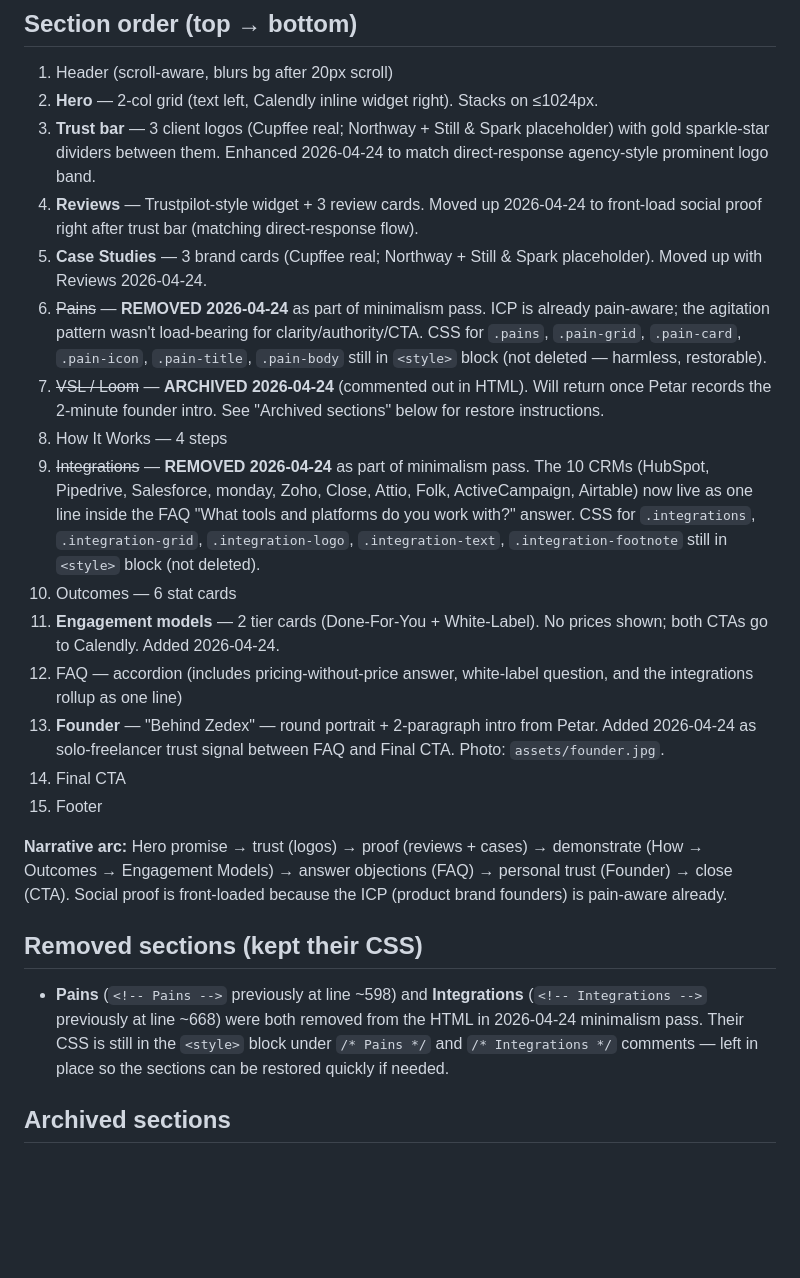
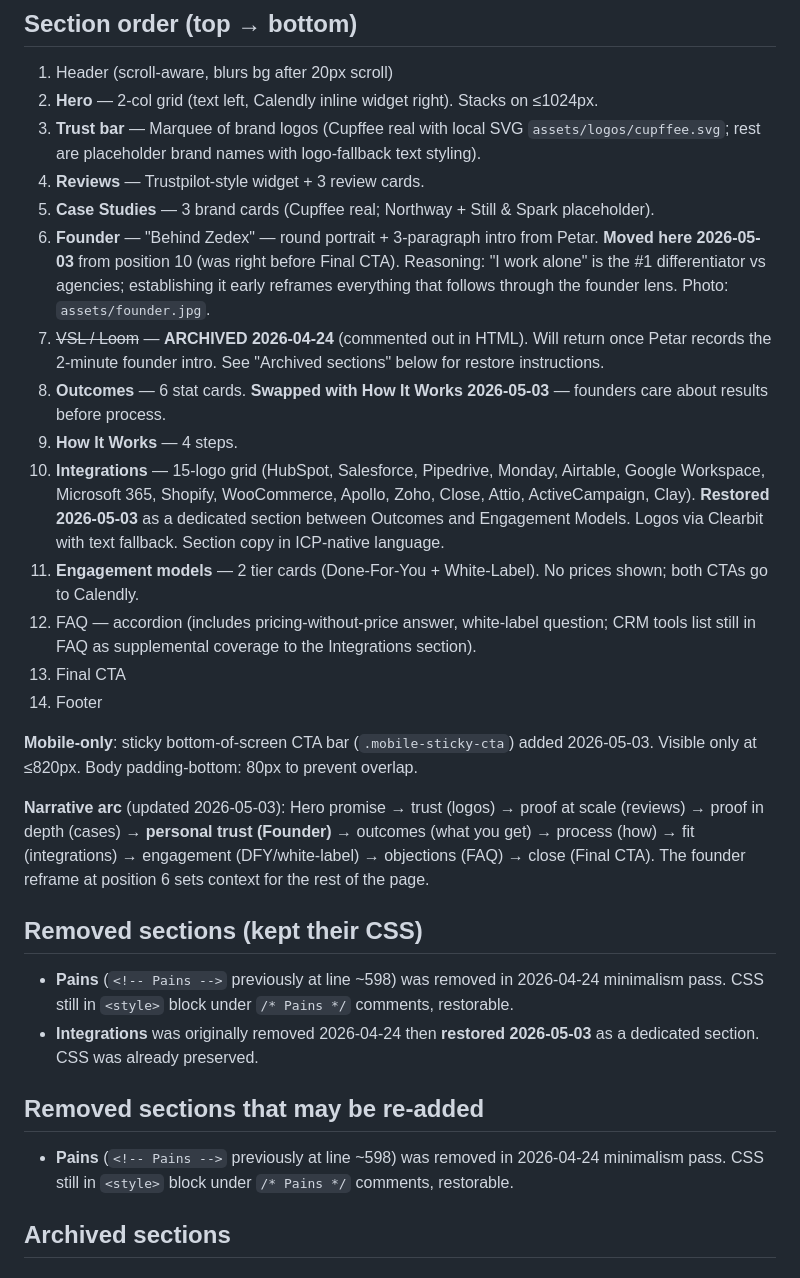
Before and after one commit to krustev03/zedex-landing, a Markdown page: CLAUDE.md, the part around the change. GitHub-like rendering; blank space fills up the shorter version.

Commit message:
Update CLAUDE.md to reflect 2026-05-03 site changes
- New section order (Founder moved up, Outcomes/How It Works swapped,
  Integrations restored)
- Mobile sticky CTA noted under responsive breakpoints
- Updated narrative arc description
- Cleaned up "removed sections" notes

Co-Authored-By: Claude Opus 4.7 <noreply@anthropic.com>

```diff
--- a/CLAUDE.md
+++ b/CLAUDE.md
@@ -31,25 +31,31 @@ Single-page marketing site for **Zedex** — Petar's freelance offer selling aut
 
 1. Header (scroll-aware, blurs bg after 20px scroll)
 2. **Hero** — 2-col grid (text left, Calendly inline widget right). Stacks on ≤1024px.
-3. **Trust bar** — 3 client logos (Cupffee real; Northway + Still & Spark placeholder) with gold sparkle-star dividers between them. Enhanced 2026-04-24 to match direct-response agency-style prominent logo band.
-4. **Reviews** — Trustpilot-style widget + 3 review cards. Moved up 2026-04-24 to front-load social proof right after trust bar (matching direct-response flow).
-5. **Case Studies** — 3 brand cards (Cupffee real; Northway + Still & Spark placeholder). Moved up with Reviews 2026-04-24.
-6. ~~Pains~~ — **REMOVED 2026-04-24** as part of minimalism pass. ICP is already pain-aware; the agitation pattern wasn't load-bearing for clarity/authority/CTA. CSS for `.pains`, `.pain-grid`, `.pain-card`, `.pain-icon`, `.pain-title`, `.pain-body` still in `<style>` block (not deleted — harmless, restorable).
+3. **Trust bar** — Marquee of brand logos (Cupffee real with local SVG `assets/logos/cupffee.svg`; rest are placeholder brand names with logo-fallback text styling).
+4. **Reviews** — Trustpilot-style widget + 3 review cards.
+5. **Case Studies** — 3 brand cards (Cupffee real; Northway + Still & Spark placeholder).
+6. **Founder** — "Behind Zedex" — round portrait + 3-paragraph intro from Petar. **Moved here 2026-05-03** from position 10 (was right before Final CTA). Reasoning: "I work alone" is the #1 differentiator vs agencies; establishing it early reframes everything that follows through the founder lens. Photo: `assets/founder.jpg`.
 7. ~~VSL / Loom~~ — **ARCHIVED 2026-04-24** (commented out in HTML). Will return once Petar records the 2-minute founder intro. See "Archived sections" below for restore instructions.
-8. How It Works — 4 steps
-9. ~~Integrations~~ — **REMOVED 2026-04-24** as part of minimalism pass. The 10 CRMs (HubSpot, Pipedrive, Salesforce, monday, Zoho, Close, Attio, Folk, ActiveCampaign, Airtable) now live as one line inside the FAQ "What tools and platforms do you work with?" answer. CSS for `.integrations`, `.integration-grid`, `.integration-logo`, `.integration-text`, `.integration-footnote` still in `<style>` block (not deleted).
-10. Outcomes — 6 stat cards
-11. **Engagement models** — 2 tier cards (Done-For-You + White-Label). No prices shown; both CTAs go to Calendly. Added 2026-04-24.
-12. FAQ — accordion (includes pricing-without-price answer, white-label question, and the integrations rollup as one line)
-13. **Founder** — "Behind Zedex" — round portrait + 2-paragraph intro from Petar. Added 2026-04-24 as solo-freelancer trust signal between FAQ and Final CTA. Photo: `assets/founder.jpg`.
-14. Final CTA
-15. Footer
+8. **Outcomes** — 6 stat cards. **Swapped with How It Works 2026-05-03** — founders care about results before process.
+9. **How It Works** — 4 steps.
+10. **Integrations** — 15-logo grid (HubSpot, Salesforce, Pipedrive, Monday, Airtable, Google Workspace, Microsoft 365, Shopify, WooCommerce, Apollo, Zoho, Close, Attio, ActiveCampaign, Clay). **Restored 2026-05-03** as a dedicated section between Outcomes and Engagement Models. Logos via Clearbit with text fallback. Section copy in ICP-native language.
+11. **Engagement models** — 2 tier cards (Done-For-You + White-Label). No prices shown; both CTAs go to Calendly.
+12. FAQ — accordion (includes pricing-without-price answer, white-label question; CRM tools list still in FAQ as supplemental coverage to the Integrations section).
+13. Final CTA
+14. Footer
 
-**Narrative arc:** Hero promise → trust (logos) → proof (reviews + cases) → demonstrate (How → Outcomes → Engagement Models) → answer objections (FAQ) → personal trust (Founder) → close (CTA). Social proof is front-loaded because the ICP (product brand founders) is pain-aware already.
+**Mobile-only**: sticky bottom-of-screen CTA bar (`.mobile-sticky-cta`) added 2026-05-03. Visible only at ≤820px. Body padding-bottom: 80px to prevent overlap.
+
+**Narrative arc** (updated 2026-05-03): Hero promise → trust (logos) → proof at scale (reviews) → proof in depth (cases) → **personal trust (Founder)** → outcomes (what you get) → process (how) → fit (integrations) → engagement (DFY/white-label) → objections (FAQ) → close (Final CTA). The founder reframe at position 6 sets context for the rest of the page.
 
 ## Removed sections (kept their CSS)
 
-- **Pains** (`<!-- Pains -->` previously at line ~598) and **Integrations** (`<!-- Integrations -->` previously at line ~668) were both removed from the HTML in 2026-04-24 minimalism pass. Their CSS is still in the `<style>` block under `/* Pains */` and `/* Integrations */` comments — left in place so the sections can be restored quickly if needed.
+- **Pains** (`<!-- Pains -->` previously at line ~598) was removed in 2026-04-24 minimalism pass. CSS still in `<style>` block under `/* Pains */` comments, restorable.
+- **Integrations** was originally removed 2026-04-24 then **restored 2026-05-03** as a dedicated section. CSS was already preserved.
+
+## Removed sections that may be re-added
+
+- **Pains** (`<!-- Pains -->` previously at line ~598) was removed in 2026-04-24 minimalism pass. CSS still in `<style>` block under `/* Pains */` comments, restorable.
 
 ## Archived sections
 
```
